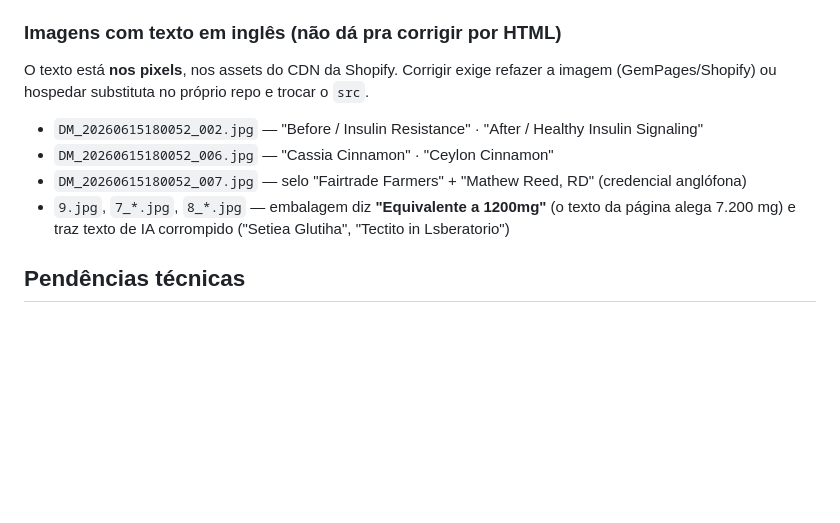
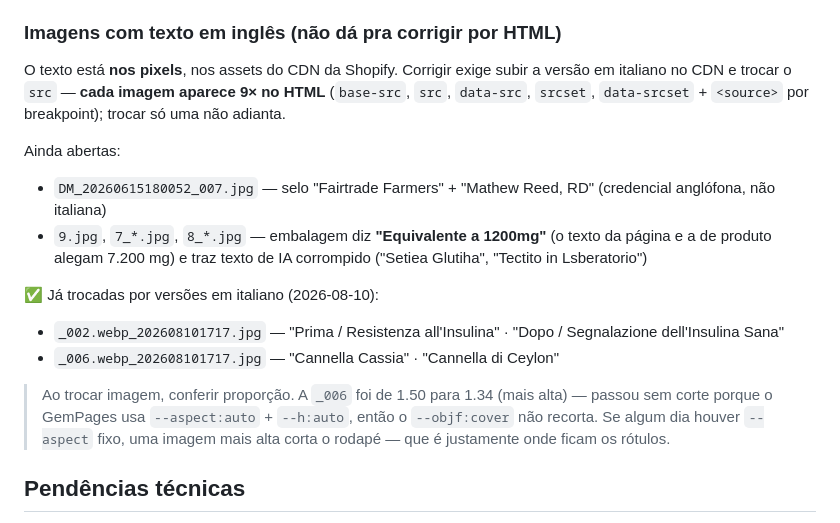
Before and after one commit to caiqueads1-oss/purelly-clone, a Markdown page: CLAUDE.md, the part around the change. GitHub-like rendering; blank space fills up the shorter version.

Commit message:
Atualiza pendencias de imagem apos troca das versoes italianas
Co-Authored-By: Claude Opus 5 <noreply@anthropic.com>

```diff
--- a/CLAUDE.md
+++ b/CLAUDE.md
@@ -46,11 +46,17 @@ Advertorial de **Cannella di Ceylon** para o mercado **italiano**, clonado da lo
 - **Texto em inglês na copy:** não existe. Varredura de texto visível + atributos deu limpo. Corrigidos `aria-label` do carrossel e labels `Day`/`Hour` do countdown. O `"Unfortunately this store isn't available in your country."` é do tema Shopify (bloqueio geográfico), com `data-country-list=""` → inerte, não renderiza. O inglês real está só nas imagens (ver seção acima).
 
 ### Imagens com texto em inglês (não dá pra corrigir por HTML)
-O texto está **nos pixels**, nos assets do CDN da Shopify. Corrigir exige refazer a imagem (GemPages/Shopify) ou hospedar substituta no próprio repo e trocar o `src`.
-- `DM_20260615180052_002.jpg` — "Before / Insulin Resistance" · "After / Healthy Insulin Signaling"
-- `DM_20260615180052_006.jpg` — "Cassia Cinnamon" · "Ceylon Cinnamon"
-- `DM_20260615180052_007.jpg` — selo "Fairtrade Farmers" + "Mathew Reed, RD" (credencial anglófona)
-- `9.jpg`, `7_*.jpg`, `8_*.jpg` — embalagem diz **"Equivalente a 1200mg"** (o texto da página alega 7.200 mg) e traz texto de IA corrompido ("Setiea Glutiha", "Tectito in Lsberatorio")
+O texto está **nos pixels**, nos assets do CDN da Shopify. Corrigir exige subir a versão em italiano no CDN e trocar o `src` — **cada imagem aparece 9× no HTML** (`base-src`, `src`, `data-src`, `srcset`, `data-srcset` + `<source>` por breakpoint); trocar só uma não adianta.
+
+Ainda abertas:
+- `DM_20260615180052_007.jpg` — selo "Fairtrade Farmers" + "Mathew Reed, RD" (credencial anglófona, não italiana)
+- `9.jpg`, `7_*.jpg`, `8_*.jpg` — embalagem diz **"Equivalente a 1200mg"** (o texto da página e a de produto alegam 7.200 mg) e traz texto de IA corrompido ("Setiea Glutiha", "Tectito in Lsberatorio")
+
+✅ Já trocadas por versões em italiano (2026-08-10):
+- `_002.webp_202608101717.jpg` — "Prima / Resistenza all'Insulina" · "Dopo / Segnalazione dell'Insulina Sana"
+- `_006.webp_202608101717.jpg` — "Cannella Cassia" · "Cannella di Ceylon"
+
+> Ao trocar imagem, conferir proporção. A `_006` foi de 1.50 para 1.34 (mais alta) — passou sem corte porque o GemPages usa `--aspect:auto` + `--h:auto`, então o `--objf:cover` não recorta. Se algum dia houver `--aspect` fixo, uma imagem mais alta corta o rodapé — que é justamente onde ficam os rótulos.
 
 ## Pendências técnicas
 - [ ] Definir/configurar domínio `.online` no Vercel (+ opcional: PostHog → Toolbar → Authorized URLs).
```
